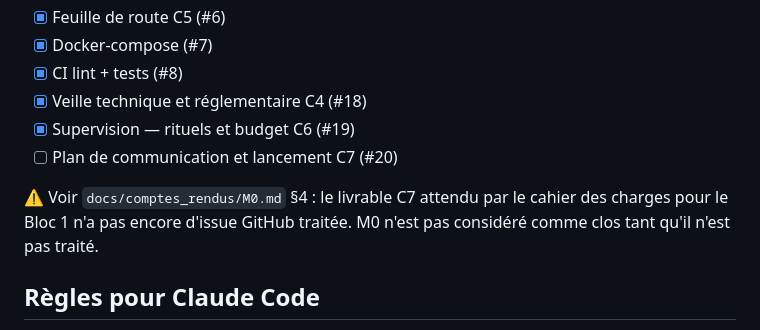
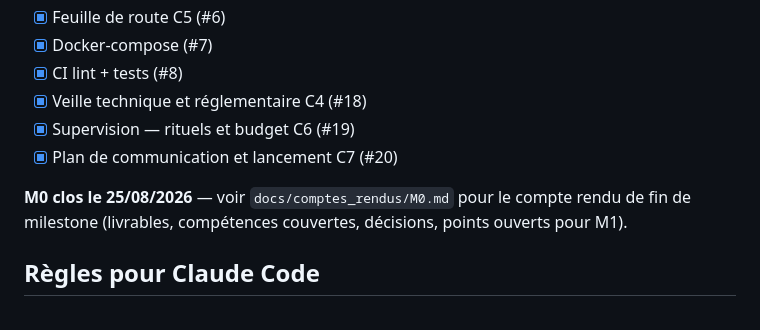
Before and after one commit to alaugier/datacore, a Markdown page: docs/plan_de_developpement.md, the part around the change. GitHub-like rendering.

```diff
--- a/docs/plan_de_developpement.md
+++ b/docs/plan_de_developpement.md
@@ -43,11 +43,11 @@ Voir architecture complète discutée avec Claude Web (conversation du 24/08/202
 - [x] CI lint + tests (#8)
 - [x] Veille technique et réglementaire C4 (#18)
 - [x] Supervision — rituels et budget C6 (#19)
-- [ ] Plan de communication et lancement C7 (#20)
+- [x] Plan de communication et lancement C7 (#20)
 
-⚠️ Voir `docs/comptes_rendus/M0.md` §4 : le livrable C7 attendu par le
-cahier des charges pour le Bloc 1 n'a pas encore d'issue GitHub
-traitée. M0 n'est pas considéré comme clos tant qu'il n'est pas traité.
+**M0 clos le 25/08/2026** — voir `docs/comptes_rendus/M0.md` pour le
+compte rendu de fin de milestone (livrables, compétences couvertes,
+décisions, points ouverts pour M1).
 
 ## Règles pour Claude Code
 - Ne jamais committer `data/raw/*` (voir `.gitignore`).
```
Also changed, not shown: docs/architecture/communication_lancement.md (added, +130 -0 lines), docs/comptes_rendus/M0.md (+26 -44 lines).
